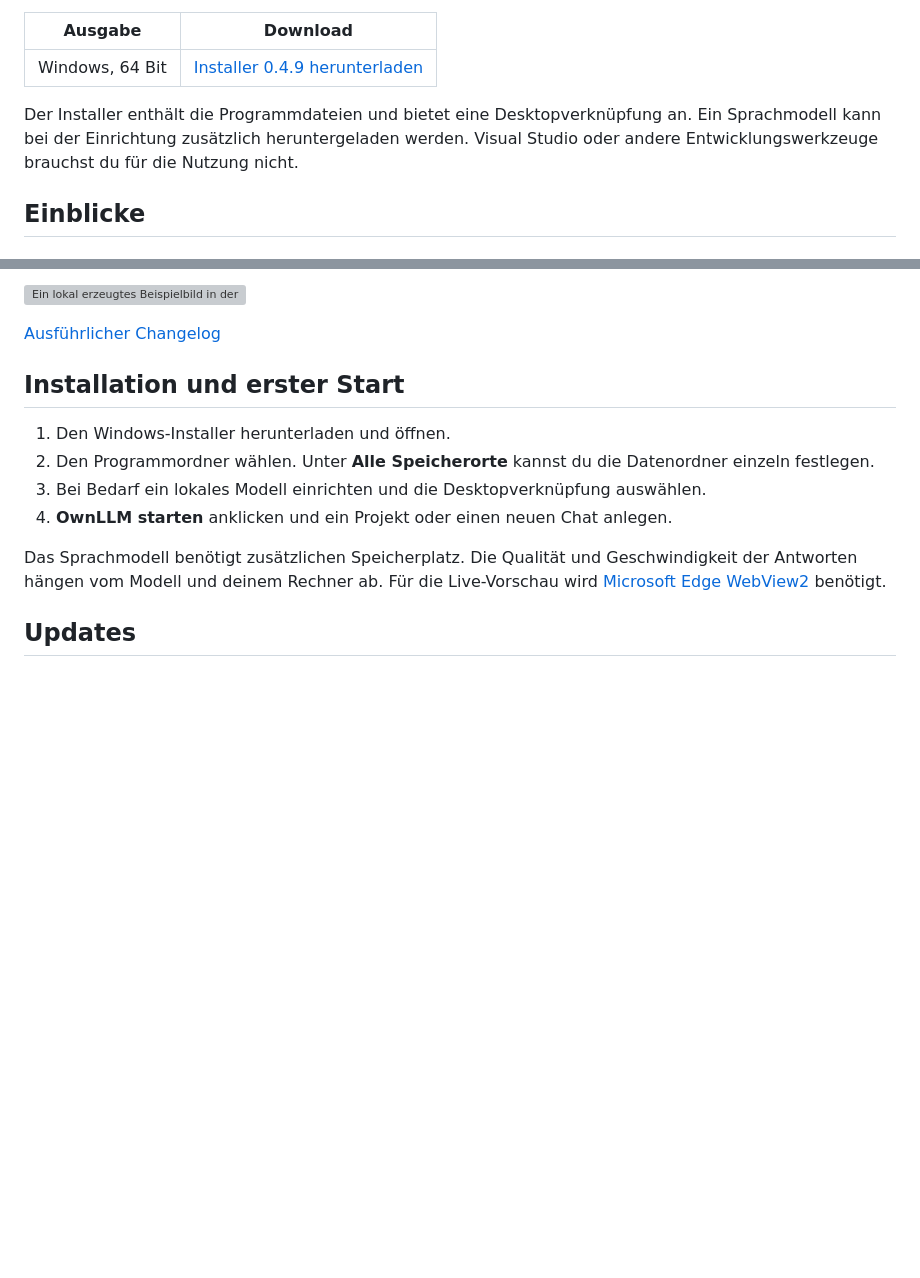
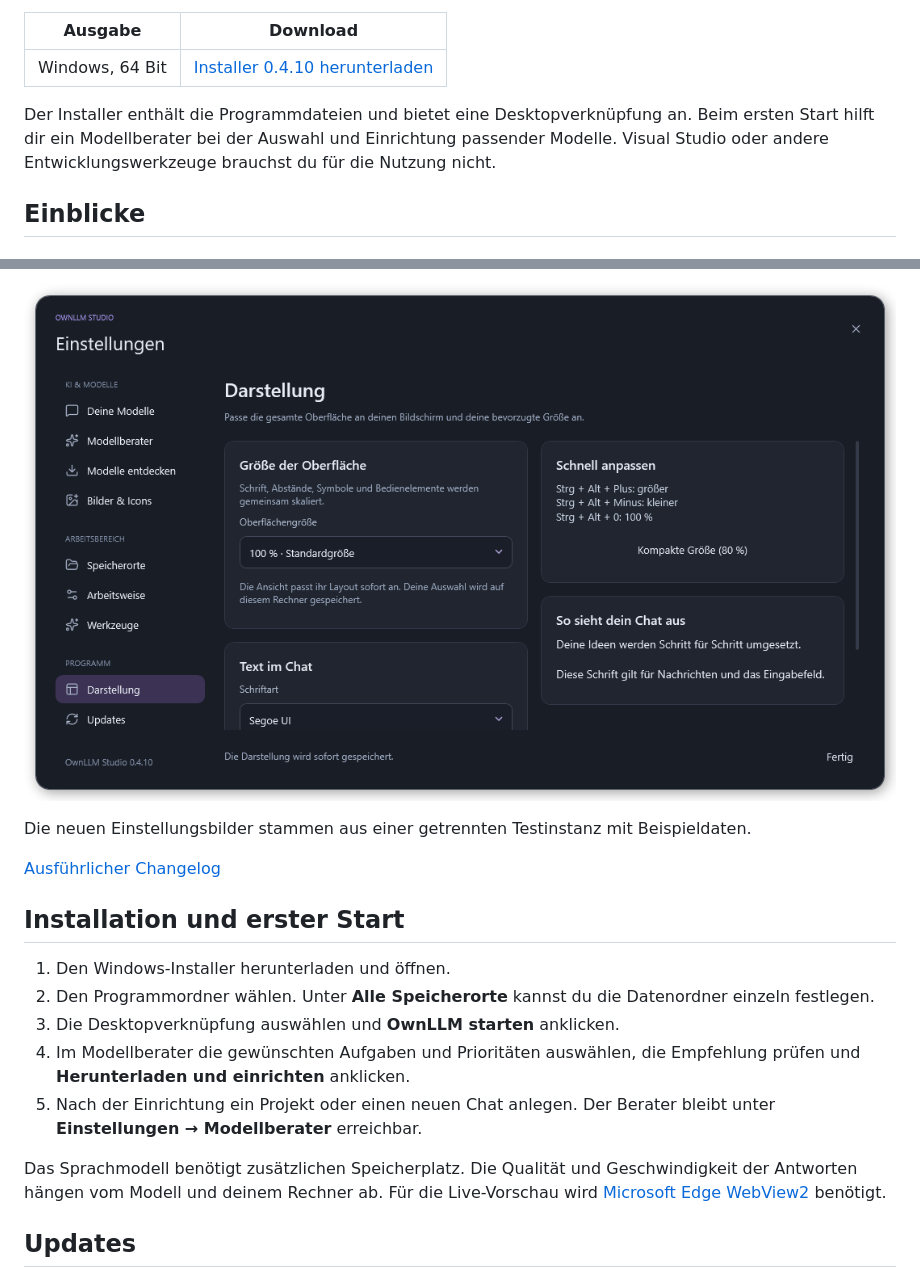
Before and after one commit to ZUMBYTE-AppSolution/ownllm-release, a Markdown page: README.md, 2 parts joined by grey strips. Drawn GitHub-style; pictures changed too: assets/screenshots/ownllm-darstellung-0410.png (added); blank space fills up the shorter version; grey boxes are pictures that could not be loaded.

```diff
--- a/README.md
+++ b/README.md
@@ -7,9 +7,9 @@ OwnLLM Studio ist ein lokaler Assistent für Windows. Du sammelst Gespräche in
 
 | Ausgabe | Download |
 | --- | --- |
-| Windows, 64 Bit | [Installer 0.4.9 herunterladen](https://github.com/ZUMBYTE-AppSolution/ownllm-release/releases/download/v0.4.9/OwnLLM-Studio-0.4.9-Windows-Setup.exe) |
+| Windows, 64 Bit | [Installer 0.4.10 herunterladen](https://github.com/ZUMBYTE-AppSolution/ownllm-release/releases/download/v0.4.10/OwnLLM-Studio-0.4.10-Windows-Setup.exe) |
 
-Der Installer enthält die Programmdateien und bietet eine Desktopverknüpfung an. Ein Sprachmodell kann bei der Einrichtung zusätzlich heruntergeladen werden. Visual Studio oder andere Entwicklungswerkzeuge brauchst du für die Nutzung nicht.
+Der Installer enthält die Programmdateien und bietet eine Desktopverknüpfung an. Beim ersten Start hilft dir ein Modellberater bei der Auswahl und Einrichtung passender Modelle. Visual Studio oder andere Entwicklungswerkzeuge brauchst du für die Nutzung nicht.
 
 ## Einblicke
 
@@ -55,5 +59,7 @@ Seitenleiste, Gespräch und Vorschau lassen sich in der Breite verschieben. Wäh
 
-![Ein lokal erzeugtes Beispielbild in der großen Bildansicht](assets/screenshots/ownllm-bild-vollansicht.png)
+![Oberflächengröße und Chatdarstellung anpassen](assets/screenshots/ownllm-darstellung-0410.png)
+
+Die neuen Einstellungsbilder stammen aus einer getrennten Testinstanz mit Beispieldaten.
 
 [Ausführlicher Changelog](CHANGELOG.md)
 
@@ -61,8 +67,9 @@ Seitenleiste, Gespräch und Vorschau lassen sich in der Breite verschieben. Wäh
 
 1. Den Windows-Installer herunterladen und öffnen.
 2. Den Programmordner wählen. Unter **Alle Speicherorte** kannst du die Datenordner einzeln festlegen.
-3. Bei Bedarf ein lokales Modell einrichten und die Desktopverknüpfung auswählen.
-4. **OwnLLM starten** anklicken und ein Projekt oder einen neuen Chat anlegen.
+3. Die Desktopverknüpfung auswählen und **OwnLLM starten** anklicken.
+4. Im Modellberater die gewünschten Aufgaben und Prioritäten auswählen, die Empfehlung prüfen und **Herunterladen und einrichten** anklicken.
+5. Nach der Einrichtung ein Projekt oder einen neuen Chat anlegen. Der Berater bleibt unter **Einstellungen → Modellberater** erreichbar.
 
 Das Sprachmodell benötigt zusätzlichen Speicherplatz. Die Qualität und Geschwindigkeit der Antworten hängen vom Modell und deinem Rechner ab. Für die Live-Vorschau wird [Microsoft Edge WebView2](https://developer.microsoft.com/microsoft-edge/webview2/) benötigt.
 
```
Also changed, not shown: other parts of README.md (+13 -9 lines), CHANGELOG.md (+13 -0 lines), assets/screenshots/ownllm-einstellungen-0410.png (added).
